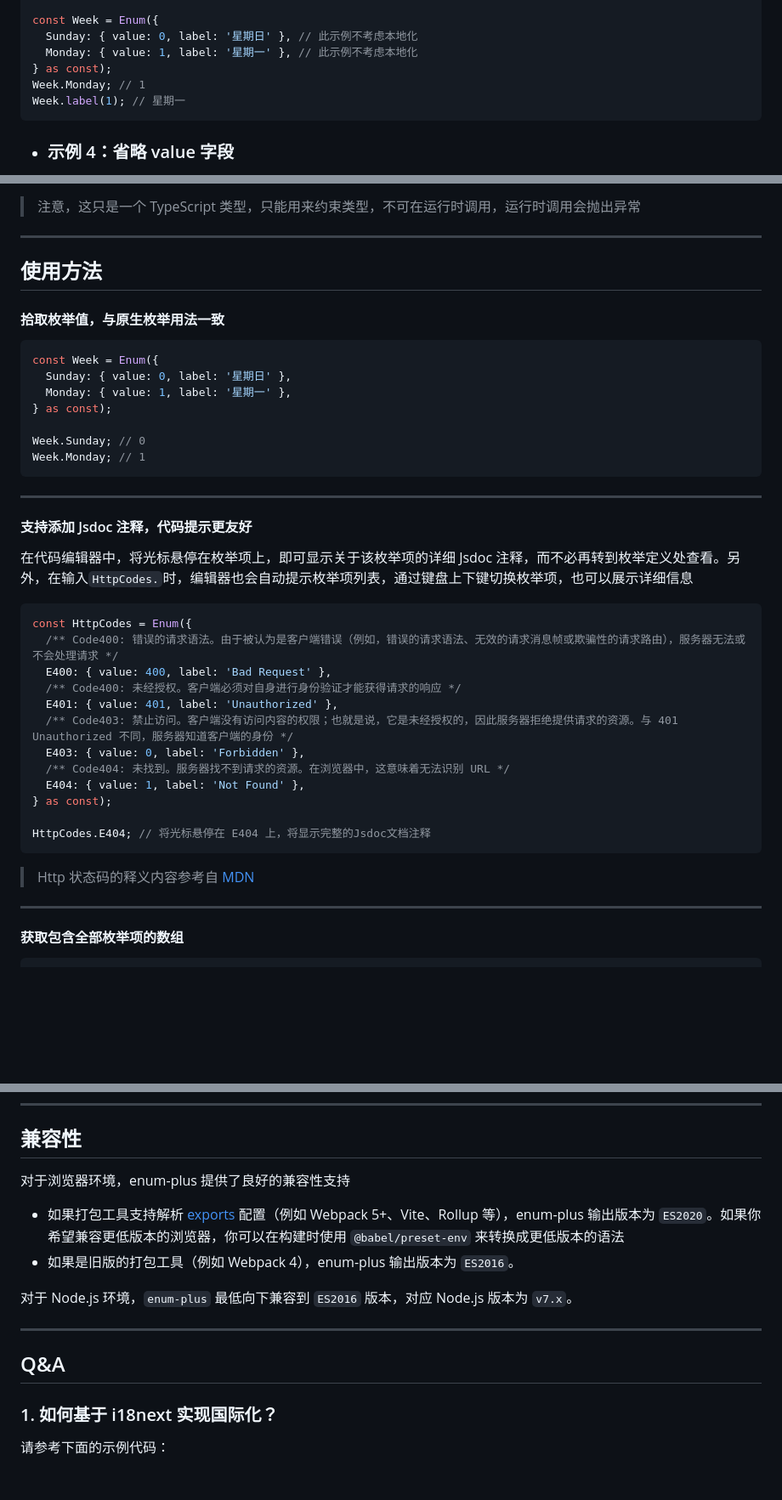
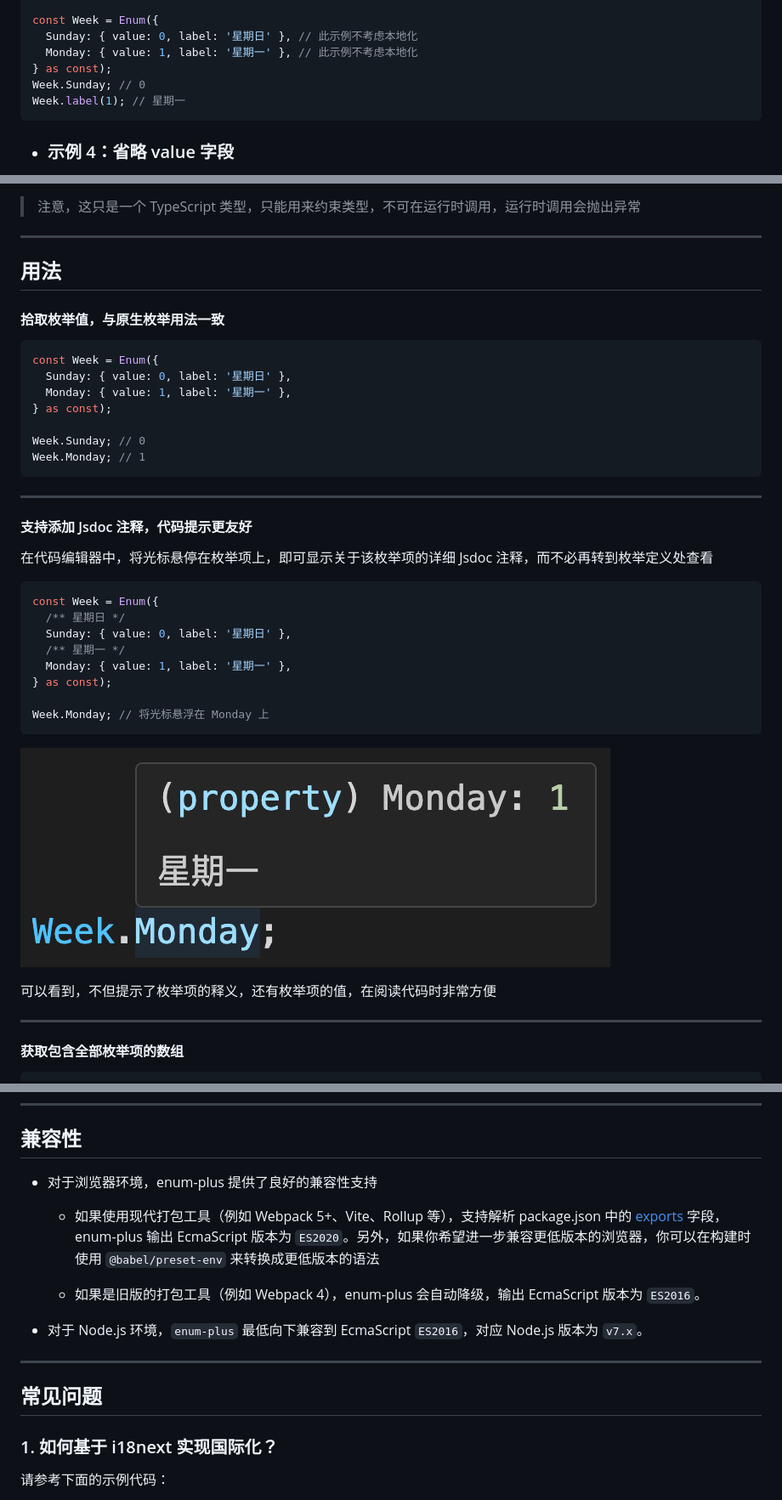
Before and after one commit to shijistar/enum-plus, a Markdown page: README.zh-CN.md, 3 parts joined by grey strips. Shown at 85% size. Rendered like a GitHub page; pictures changed too: public/jsdoc-chs.png (added); blank space fills up the shorter version.

Commit message:
docs: update README doc

````diff
--- a/README.zh-CN.md
+++ b/README.zh-CN.md
@@ -109,7 +109,7 @@ const Week = Enum({
   Sunday: { value: 0, label: '星期日' }, // 此示例不考虑本地化
   Monday: { value: 1, label: '星期一' }, // 此示例不考虑本地化
 } as const);
-Week.Monday; // 1
+Week.Sunday; // 0
 Week.label(1); // 星期一
 ```
 
@@ -366,7 +369,7 @@ type WeekKeys = typeof Week.keyType; // 'Sunday' | 'Monday'
 
 ---
 
-## 使用方法
+## 用法
 
 #### 拾取枚举值，与原生枚举用法一致
 
@@ -384,24 +387,22 @@ Week.Monday; // 1
 
 #### 支持添加 Jsdoc 注释，代码提示更友好
 
-在代码编辑器中，将光标悬停在枚举项上，即可显示关于该枚举项的详细 Jsdoc 注释，而不必再转到枚举定义处查看。另外，在输入`HttpCodes.`时，编辑器也会自动提示枚举项列表，通过键盘上下键切换枚举项，也可以展示详细信息
+在代码编辑器中，将光标悬停在枚举项上，即可显示关于该枚举项的详细 Jsdoc 注释，而不必再转到枚举定义处查看
 
 ```js
-const HttpCodes = Enum({
-  /** Code400: 错误的请求语法。由于被认为是客户端错误（例如，错误的请求语法、无效的请求消息帧或欺骗性的请求路由），服务器无法或不会处理请求 */
-  E400: { value: 400, label: 'Bad Request' },
-  /** Code400: 未经授权。客户端必须对自身进行身份验证才能获得请求的响应 */
-  E401: { value: 401, label: 'Unauthorized' },
-  /** Code403: 禁止访问。客户端没有访问内容的权限；也就是说，它是未经授权的，因此服务器拒绝提供请求的资源。与 401 Unauthorized 不同，服务器知道客户端的身份 */
-  E403: { value: 0, label: 'Forbidden' },
-  /** Code404: 未找到。服务器找不到请求的资源。在浏览器中，这意味着无法识别 URL */
-  E404: { value: 1, label: 'Not Found' },
+const Week = Enum({
+  /** 星期日 */
+  Sunday: { value: 0, label: '星期日' },
+  /** 星期一 */
+  Monday: { value: 1, label: '星期一' },
 } as const);
 
-HttpCodes.E404; // 将光标悬停在 E404 上，将显示完整的Jsdoc文档注释
+Week.Monday; // 将光标悬浮在 Monday 上
 ```
 
-> Http 状态码的释义内容参考自 [MDN](https://developer.mozilla.org/zh-CN/docs/Web/HTTP/Status)
+![jsdoc](./public/jsdoc-chs.png)
+
+可以看到，不但提示了枚举项的释义，还有枚举项的值，在阅读代码时非常方便
 
 ---
 
@@ -853,16 +853,17 @@ declare global {
 
 ## 兼容性
 
-对于浏览器环境，enum-plus 提供了良好的兼容性支持
+- 对于浏览器环境，enum-plus 提供了良好的兼容性支持
 
-- 如果打包工具支持解析 [exports](https://nodejs.org/api/packages.html#exports-sugar) 配置（例如 Webpack 5+、Vite、Rollup 等），enum-plus 输出版本为 `ES2020`。如果你希望兼容更低版本的浏览器，你可以在构建时使用 `@babel/preset-env` 来转换成更低版本的语法
-- 如果是旧版的打包工具（例如 Webpack 4），enum-plus 输出版本为 `ES2016`。
+  - 如果使用现代打包工具（例如 Webpack 5+、Vite、Rollup 等），支持解析 package.json 中的 [exports](https://nodejs.org/api/packages.html#exports-sugar) 字段，enum-plus 输出 EcmaScript 版本为 `ES2020`。另外，如果你希望进一步兼容更低版本的浏览器，你可以在构建时使用 `@babel/preset-env` 来转换成更低版本的语法
 
-对于 Node.js 环境，`enum-plus` 最低向下兼容到 `ES2016` 版本，对应 Node.js 版本为 `v7.x`。
+  - 如果是旧版的打包工具（例如 Webpack 4），enum-plus 会自动降级，输出 EcmaScript 版本为 `ES2016`。
+
+- 对于 Node.js 环境，`enum-plus` 最低向下兼容到 EcmaScript `ES2016`，对应 Node.js 版本为 `v7.x`。
 
 ---
 
-## Q&A
+## 常见问题
 
 ### 1. 如何基于 i18next 实现国际化？
 
````
Also changed, not shown: other parts of README.zh-CN.md (+48 -46 lines), README.md (+62 -56 lines), public/jsdoc-en.png (added).
